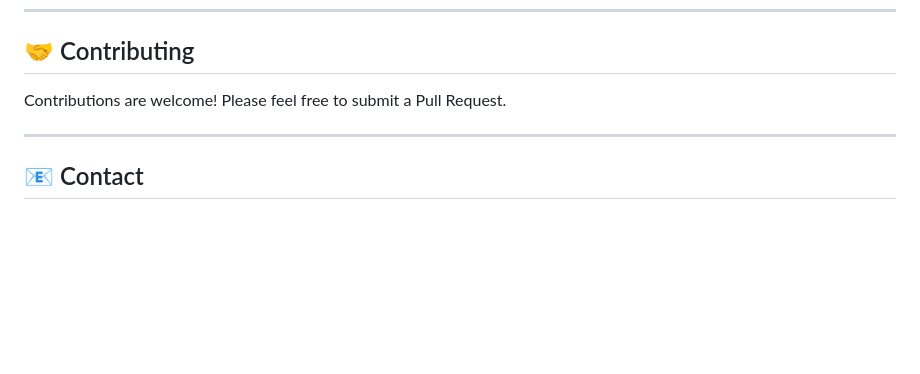
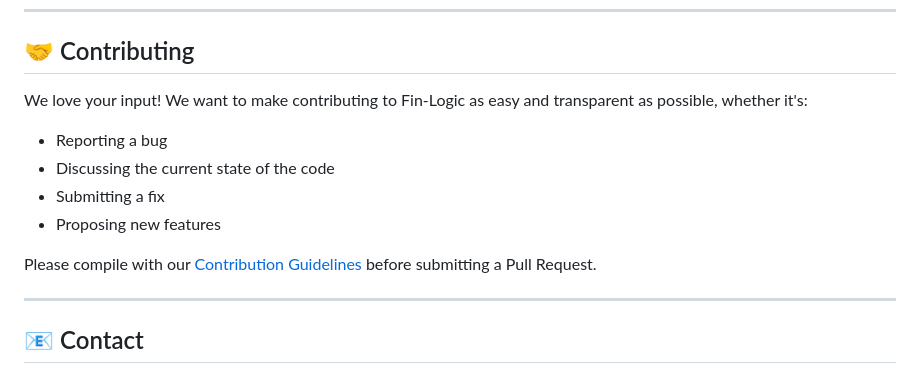
Before and after one commit to prav10140/Fin-Logic_dscWoC, a Markdown page: README.md, the part around the change. GitHub-like rendering; blank space fills up the shorter version.

Commit message:
Add contribution guidelines

```diff
--- a/README.md
+++ b/README.md
@@ -225,7 +225,15 @@ This project is licensed under the **MIT License**.
 
 ## 🤝 Contributing
 
-Contributions are welcome! Please feel free to submit a Pull Request.
+We love your input! We want to make contributing to Fin-Logic as easy and transparent as possible, whether it's:
+
+- Reporting a bug
+- Discussing the current state of the code
+- Submitting a fix
+- Proposing new features
+
+Please compile with our [Contribution Guidelines](CONTRIBUTING.md) before submitting a Pull Request.
+
 
 ---
 
```
Also changed, not shown: CONTRIBUTING.md (added, +99 -0 lines).
